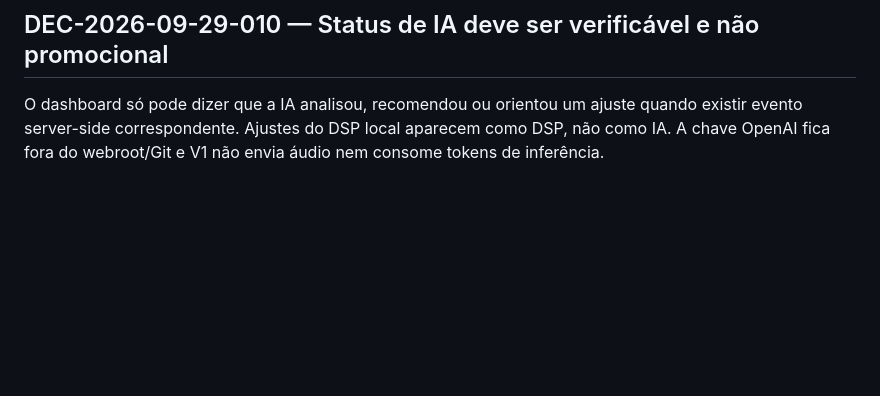
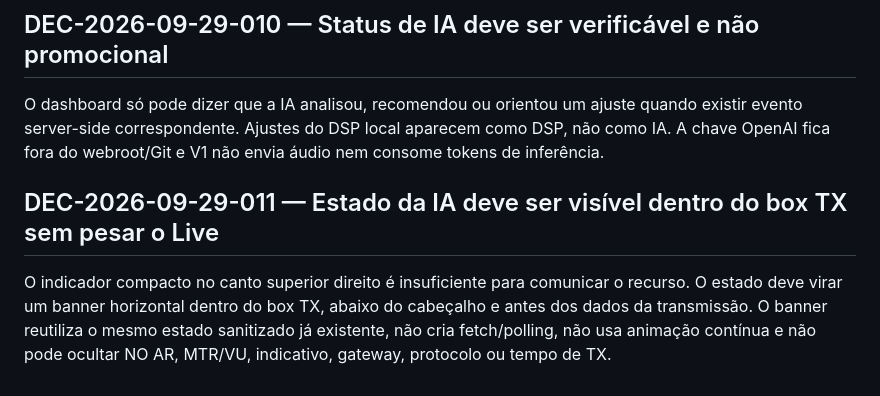
Before and after one commit to PU2PNY/XLX-Modern-Installer, a Markdown page: docs/DECISIONS.md, the part around the change. Rendered like a GitHub page; blank space fills up the shorter version.

Commit message:
Define prominent AI status banner requirement

```diff
--- a/docs/DECISIONS.md
+++ b/docs/DECISIONS.md
@@ -31,3 +31,6 @@ A normalização em tempo real deve ser local e determinística. OpenAI poderá
 
 ## DEC-2026-09-29-010 — Status de IA deve ser verificável e não promocional
 O dashboard só pode dizer que a IA analisou, recomendou ou orientou um ajuste quando existir evento server-side correspondente. Ajustes do DSP local aparecem como DSP, não como IA. A chave OpenAI fica fora do webroot/Git e V1 não envia áudio nem consome tokens de inferência.
+
+## DEC-2026-09-29-011 — Estado da IA deve ser visível dentro do box TX sem pesar o Live
+O indicador compacto no canto superior direito é insuficiente para comunicar o recurso. O estado deve virar um banner horizontal dentro do box TX, abaixo do cabeçalho e antes dos dados da transmissão. O banner reutiliza o mesmo estado sanitizado já existente, não cria fetch/polling, não usa animação contínua e não pode ocultar NO AR, MTR/VU, indicativo, gateway, protocolo ou tempo de TX.
```
Also changed, not shown: PROJECT_MASTER_SPEC.md (+1 -0 lines), PROJECT_TEST_MATRIX.md (+2 -0 lines).
